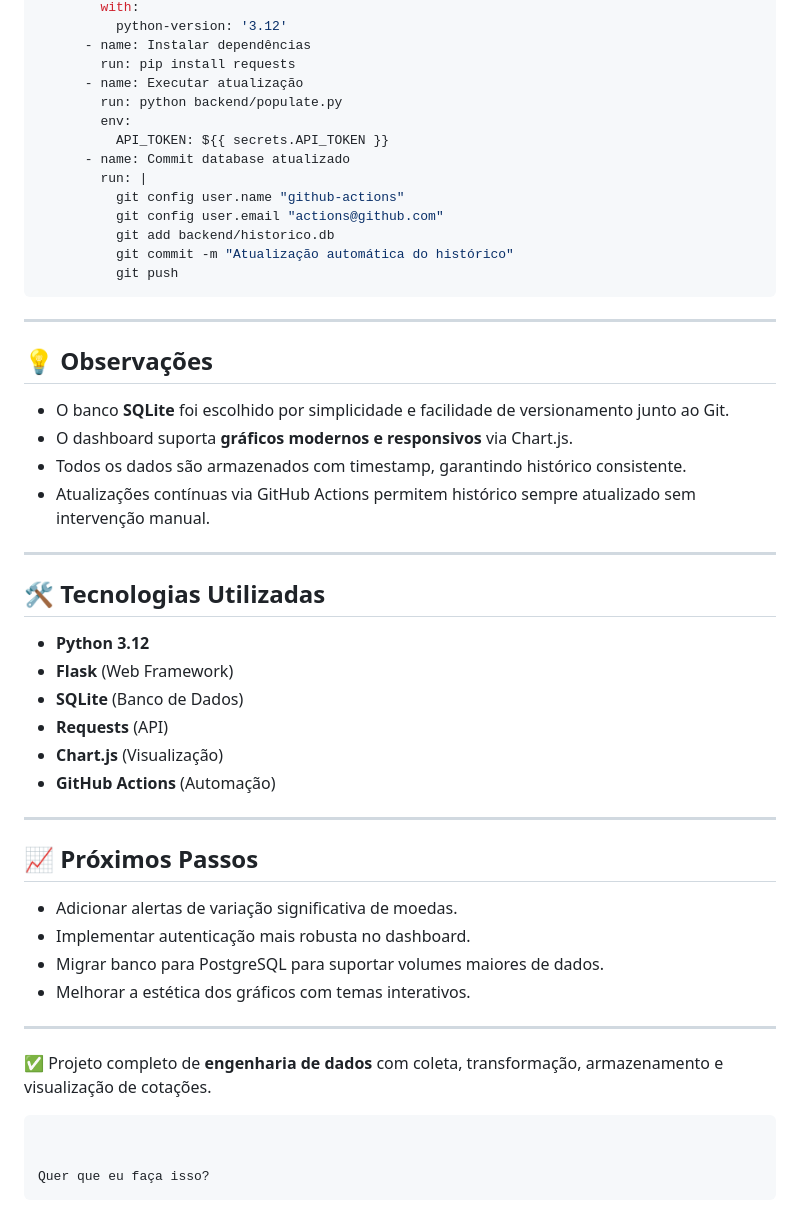
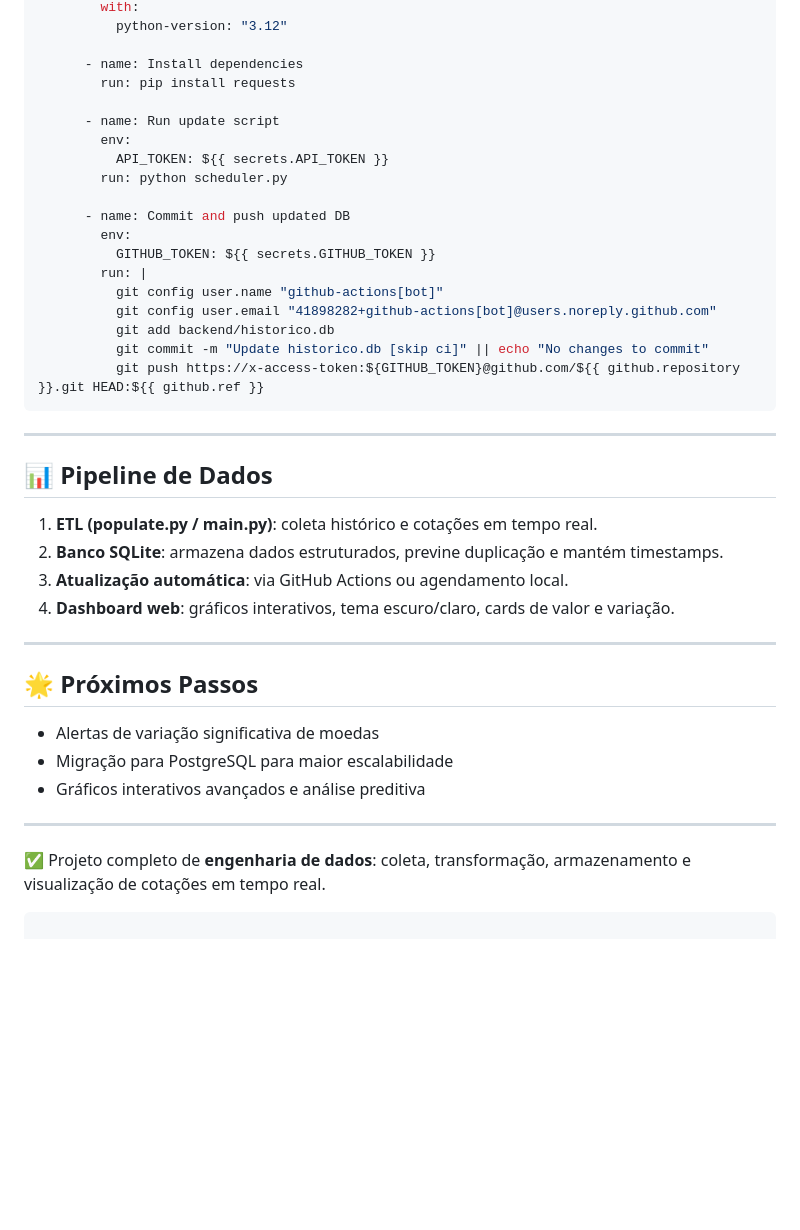
Before and after one commit to Davio27/JOB-Projeto-Engenharia-de-Dados, a Markdown page: README.md, the part around one of its changes. Drawn GitHub-style; blank space fills up the shorter version.

````diff
--- a/README.md
+++ b/README.md
@@ -156,55 +132,44 @@ jobs:
         with:
-          python-version: '3.12'
-      - name: Instalar dependências
+          python-version: "3.12"
+
+      - name: Install dependencies
         run: pip install requests
-      - name: Executar atualização
-        run: python backend/populate.py
+
+      - name: Run update script
         env:
           API_TOKEN: ${{ secrets.API_TOKEN }}
-      - name: Commit database atualizado
+        run: python scheduler.py
+
+      - name: Commit and push updated DB
+        env:
+          GITHUB_TOKEN: ${{ secrets.GITHUB_TOKEN }}
         run: |
-          git config user.name "github-actions"
-          git config user.email "actions@github.com"
+          git config user.name "github-actions[bot]"
+          git config user.email "41898282+github-actions[bot]@users.noreply.github.com"
           git add backend/historico.db
-          git commit -m "Atualização automática do histórico"
-          git push
+          git commit -m "Update historico.db [skip ci]" || echo "No changes to commit"
+          git push https://x-access-token:${GITHUB_TOKEN}@github.com/${{ github.repository }}.git HEAD:${{ github.ref }}
 ```
 
 ---
 
-## 💡 Observações
+## 📊 Pipeline de Dados
 
-* O banco **SQLite** foi escolhido por simplicidade e facilidade de versionamento junto ao Git.
-* O dashboard suporta **gráficos modernos e responsivos** via Chart.js.
-* Todos os dados são armazenados com timestamp, garantindo histórico consistente.
-* Atualizações contínuas via GitHub Actions permitem histórico sempre atualizado sem intervenção manual.
+1. **ETL (populate.py / main.py)**: coleta histórico e cotações em tempo real.
+2. **Banco SQLite**: armazena dados estruturados, previne duplicação e mantém timestamps.
+3. **Atualização automática**: via GitHub Actions ou agendamento local.
+4. **Dashboard web**: gráficos interativos, tema escuro/claro, cards de valor e variação.
 
 ---
 
-## 🛠 Tecnologias Utilizadas
+## 🌟 Próximos Passos
 
-* **Python 3.12**
-* **Flask** (Web Framework)
-* **SQLite** (Banco de Dados)
-* **Requests** (API)
-* **Chart.js** (Visualização)
-* **GitHub Actions** (Automação)
+* Alertas de variação significativa de moedas
+* Migração para PostgreSQL para maior escalabilidade
+* Gráficos interativos avançados e análise preditiva
 
 ---
 
-## 📈 Próximos Passos
-
-* Adicionar alertas de variação significativa de moedas.
-* Implementar autenticação mais robusta no dashboard.
-* Migrar banco para PostgreSQL para suportar volumes maiores de dados.
-* Melhorar a estética dos gráficos com temas interativos.
-
----
-
-✅ Projeto completo de **engenharia de dados** com coleta, transformação, armazenamento e visualização de cotações.
+✅ Projeto completo de **engenharia de dados**: coleta, transformação, armazenamento e visualização de cotações em tempo real.
 
 ```
-
-
-Quer que eu faça isso?
-```
````
Also changed, not shown: other parts of README.md (+82 -106 lines).
